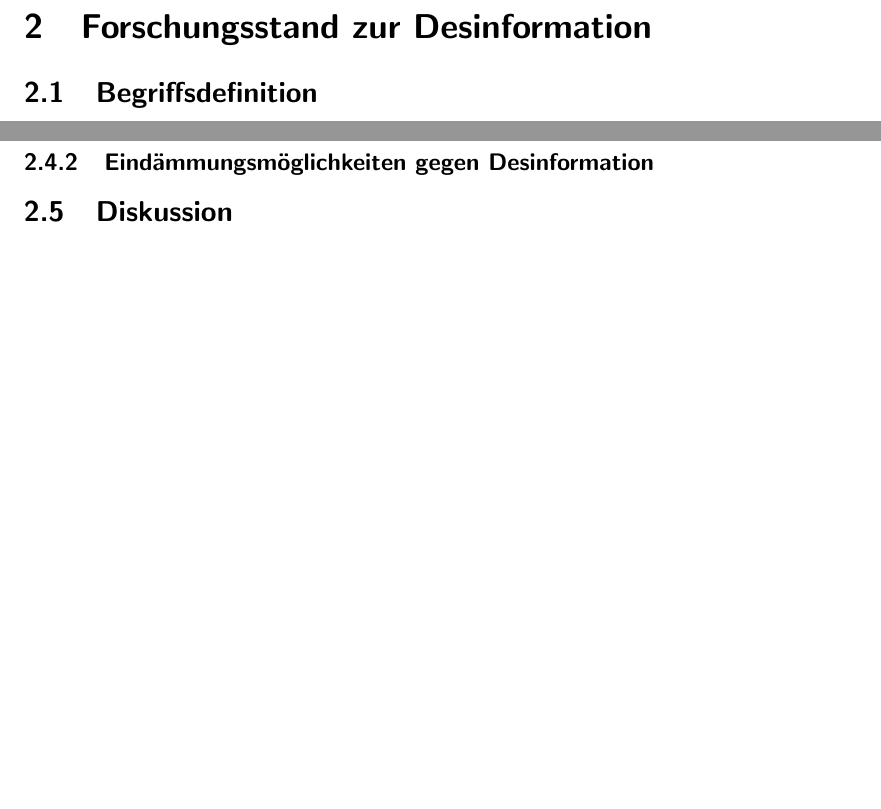
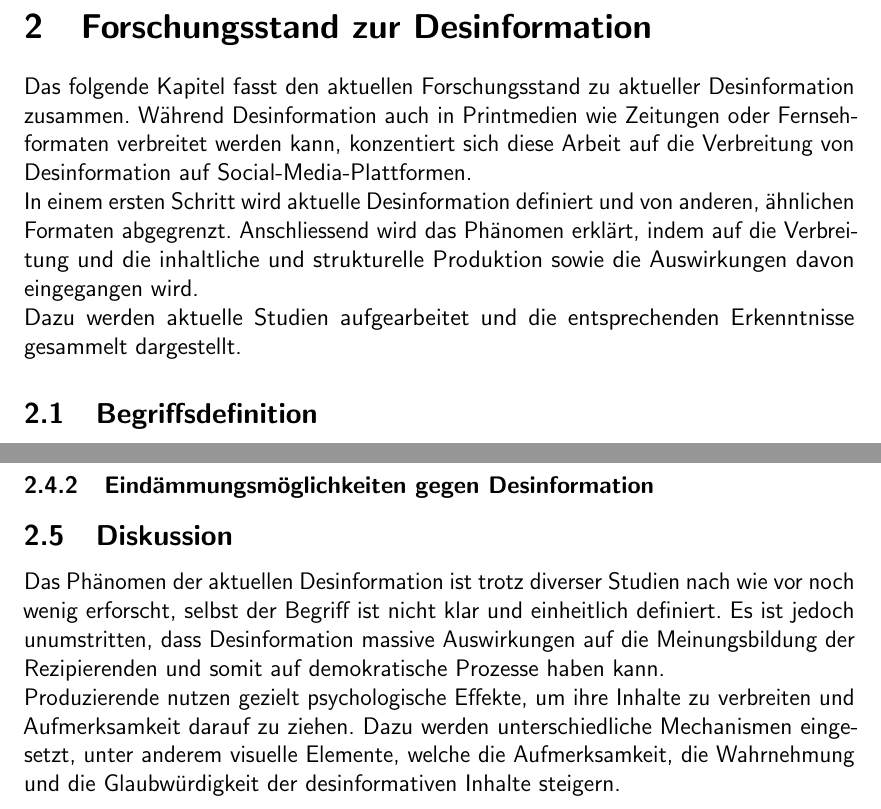
Before and after one commit to y-neck/bsc-thesis, a LaTeX thesis (thesis/yannickspriessler_bsc-thesis_mmp22b.tex): two parts of pages 8 and 17 of 27 before the commit and two parts of pages 8 and 18 of 28 after it, joined at a grey line, cut so that both start at the same text, the shorter picture padded with empty space. The pictures show the PDF file thesis/yannickspriessler_bsc-thesis_mmp22b.pdf that the author committed with the source.

Commit message:
feat: Update Theory: Add foreword and discussion

```diff
--- a/thesis/yannickspriessler_bsc-thesis_mmp22b.tex
+++ b/thesis/yannickspriessler_bsc-thesis_mmp22b.tex
@@ -181,8 +181,9 @@ Folgende Fragestellung wird in der Bachelorarbeit behandelt:
 \color{black}
 \pagebreak
 \section{Forschungsstand zur Desinformation}
-
-%Zusammenfassung des Kapitels
+Das folgende Kapitel fasst den aktuellen Forschungsstand zu aktueller Desinformation zusammen. Während Desinformation auch in Printmedien wie Zeitungen oder Fernsehformaten verbreitet werden kann, konzentiert sich diese Arbeit auf die Verbreitung von Desinformation auf Social-Media-Plattformen.\\
+In einem ersten Schritt wird aktuelle Desinformation definiert und von anderen, ähnlichen Formaten abgegrenzt. Anschliessend wird das Phänomen erklärt, indem auf die Verbreitung und die inhaltliche und strukturelle Produktion sowie die Auswirkungen davon eingegangen wird. \\
+Dazu werden aktuelle Studien aufgearbeitet und die entsprechenden Erkenntnisse gesammelt dargestellt.
 
 \subsection{Begriffsdefinition}
 
@@ -335,3 +331,5 @@ Visuelle Desinformation stellt ein besonderes Gefahrenpotenzial dar, da sie in d
+Das Phänomen der aktuellen Desinformation ist trotz diverser Studien nach wie vor noch wenig erforscht, selbst der Begriff ist nicht klar und einheitlich definiert. Es ist jedoch unumstritten, dass Desinformation massive Auswirkungen auf die Meinungsbildung der Rezipierenden und somit auf demokratische Prozesse haben kann. \\
+Produzierende nutzen gezielt psychologische Effekte, um ihre Inhalte zu verbreiten und Aufmerksamkeit darauf zu ziehen. Dazu werden unterschiedliche Mechanismen eingesetzt, unter anderem visuelle Elemente, welche die Aufmerksamkeit, die Wahrnehmung und die Glaubwürdigkeit der desinformativen Inhalte steigern.
 
 \pagebreak
 \section{Methode}
```
Also changed, not shown: thesis/yannickspriessler_bsc-thesis_mmp22b.pdf, thesis/yannickspriessler_bsc-thesis_mmp22b.tex (9 more changed lines).
